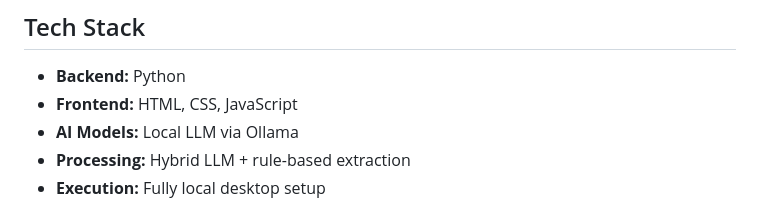
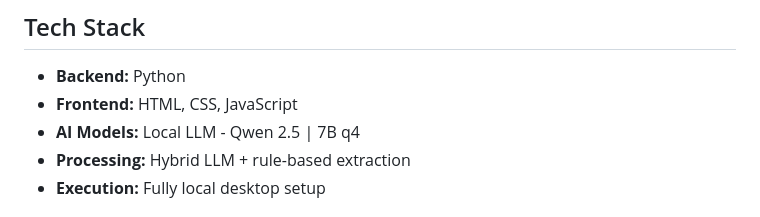
Before and after one commit to Rishi-D70/Project-IQ, a Markdown page: README.md, the part around the change. Drawn GitHub-style.

```diff
--- a/README.md
+++ b/README.md
@@ -56,7 +56,7 @@ Structured Intelligence Output
 ## Tech Stack
 - **Backend:** Python
 - **Frontend:** HTML, CSS, JavaScript
-- **AI Models:** Local LLM via Ollama
+- **AI Models:** Local LLM - Qwen 2.5 | 7B q4
 - **Processing:** Hybrid LLM + rule-based extraction
 - **Execution:** Fully local desktop setup
 
```
